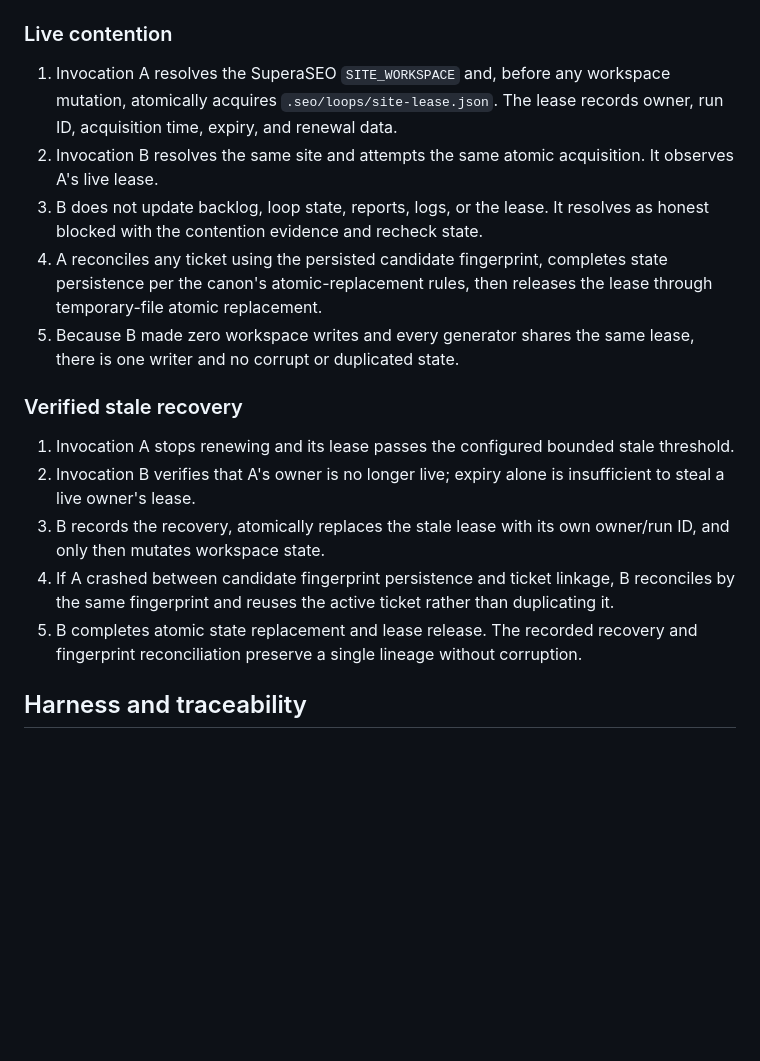
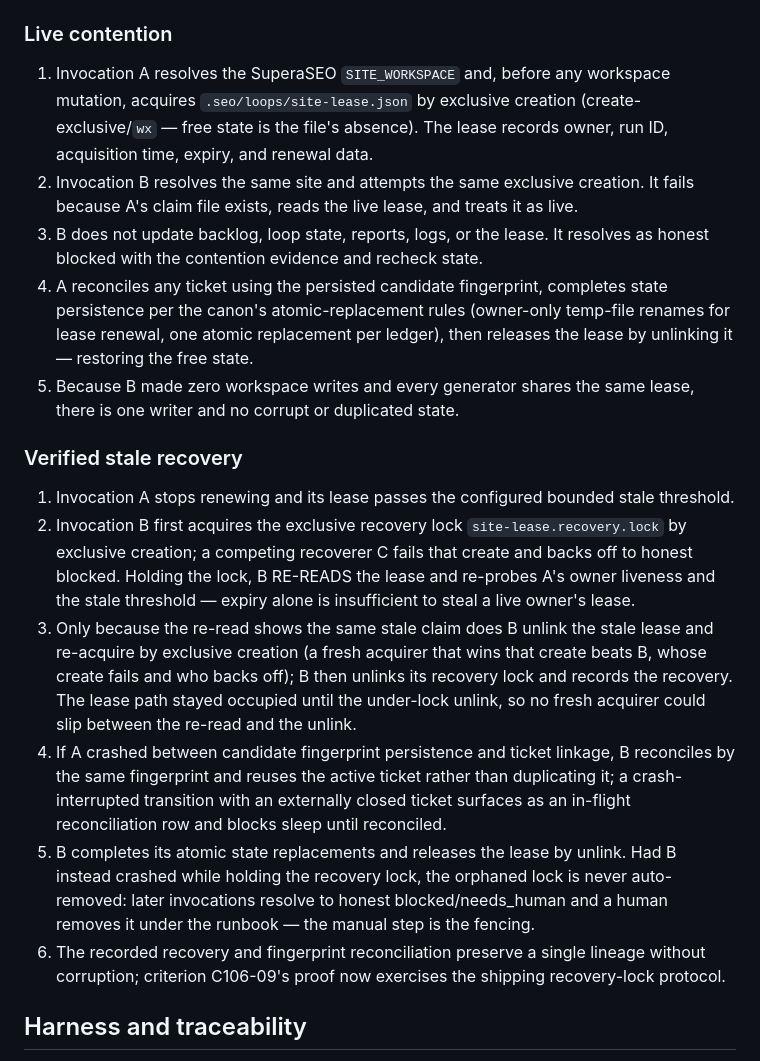
Before and after one commit to JorgeMenaDev/skills, a Markdown page: dev/seo-growth-workspace/2026-07-12-neverdry-replay-superaseo.md, the part around the change. Drawn GitHub-style; blank space fills up the shorter version.

Commit message:
autoreview round-5 fixes: concurrency proof exercises the shipping lease protocol (wx acquire, unlink release, recovery lock walk); checklist sanctions the v5 schema-1 site lease

```diff
--- a/dev/seo-growth-workspace/2026-07-12-neverdry-replay-superaseo.md
+++ b/dev/seo-growth-workspace/2026-07-12-neverdry-replay-superaseo.md
@@ -48,19 +48,20 @@ Canonical rule: `references/never-dry-loop.md § Optional schema-1 state and one
 
 ### Live contention
 
-1. Invocation A resolves the SuperaSEO `SITE_WORKSPACE` and, before any workspace mutation, atomically acquires `.seo/loops/site-lease.json`. The lease records owner, run ID, acquisition time, expiry, and renewal data.
-2. Invocation B resolves the same site and attempts the same atomic acquisition. It observes A's live lease.
+1. Invocation A resolves the SuperaSEO `SITE_WORKSPACE` and, before any workspace mutation, acquires `.seo/loops/site-lease.json` by exclusive creation (create-exclusive/`wx` — free state is the file's absence). The lease records owner, run ID, acquisition time, expiry, and renewal data.
+2. Invocation B resolves the same site and attempts the same exclusive creation. It fails because A's claim file exists, reads the live lease, and treats it as live.
 3. B does not update backlog, loop state, reports, logs, or the lease. It resolves as honest blocked with the contention evidence and recheck state.
-4. A reconciles any ticket using the persisted candidate fingerprint, completes state persistence per the canon's atomic-replacement rules, then releases the lease through temporary-file atomic replacement.
+4. A reconciles any ticket using the persisted candidate fingerprint, completes state persistence per the canon's atomic-replacement rules (owner-only temp-file renames for lease renewal, one atomic replacement per ledger), then releases the lease by unlinking it — restoring the free state.
 5. Because B made zero workspace writes and every generator shares the same lease, there is one writer and no corrupt or duplicated state.
 
 ### Verified stale recovery
 
 1. Invocation A stops renewing and its lease passes the configured bounded stale threshold.
-2. Invocation B verifies that A's owner is no longer live; expiry alone is insufficient to steal a live owner's lease.
-3. B records the recovery, atomically replaces the stale lease with its own owner/run ID, and only then mutates workspace state.
-4. If A crashed between candidate fingerprint persistence and ticket linkage, B reconciles by the same fingerprint and reuses the active ticket rather than duplicating it.
-5. B completes atomic state replacement and lease release. The recorded recovery and fingerprint reconciliation preserve a single lineage without corruption.
+2. Invocation B first acquires the exclusive recovery lock `site-lease.recovery.lock` by exclusive creation; a competing recoverer C fails that create and backs off to honest blocked. Holding the lock, B RE-READS the lease and re-probes A's owner liveness and the stale threshold — expiry alone is insufficient to steal a live owner's lease.
+3. Only because the re-read shows the same stale claim does B unlink the stale lease and re-acquire by exclusive creation (a fresh acquirer that wins that create beats B, whose create fails and who backs off); B then unlinks its recovery lock and records the recovery. The lease path stayed occupied until the under-lock unlink, so no fresh acquirer could slip between the re-read and the unlink.
+4. If A crashed between candidate fingerprint persistence and ticket linkage, B reconciles by the same fingerprint and reuses the active ticket rather than duplicating it; a crash-interrupted transition with an externally closed ticket surfaces as an in-flight reconciliation row and blocks sleep until reconciled.
+5. B completes its atomic state replacements and releases the lease by unlink. Had B instead crashed while holding the recovery lock, the orphaned lock is never auto-removed: later invocations resolve to honest blocked/needs_human and a human removes it under the runbook — the manual step is the fencing.
+6. The recorded recovery and fingerprint reconciliation preserve a single lineage without corruption; criterion C106-09's proof now exercises the shipping recovery-lock protocol.
 
 ## Harness and traceability
 
```
Also changed, not shown: dev/seo-growth-workspace/release-checklist.md (+1 -1 lines).
